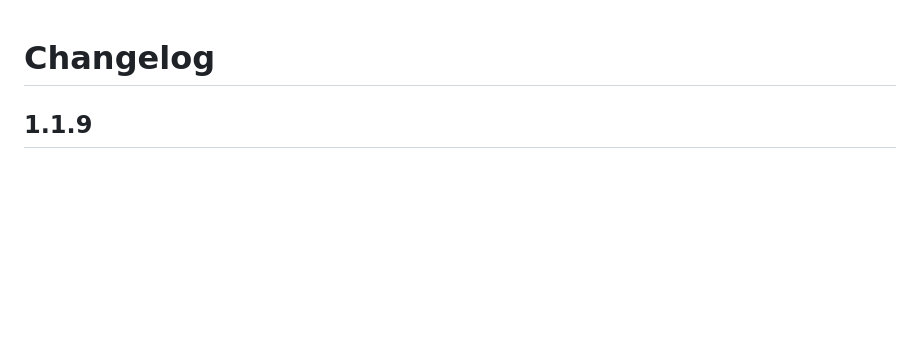
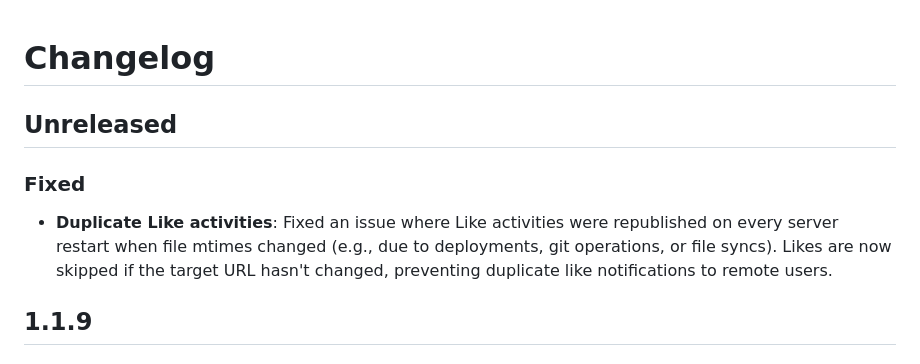
Before and after one commit to blacklight/madblog, a Markdown page: CHANGELOG.md, the part around the change. Drawn GitHub-style; blank space fills up the shorter version.

Commit message:
docs(changelog): Updated CHANGELOG

```diff
--- a/CHANGELOG.md
+++ b/CHANGELOG.md
@@ -1,4 +1,14 @@
 # Changelog
+
+## Unreleased
+
+### Fixed
+
+- **Duplicate Like activities**: Fixed an issue where Like activities were
+  republished on every server restart when file mtimes changed (e.g., due to
+  deployments, git operations, or file syncs). Likes are now skipped if the
+  target URL hasn't changed, preventing duplicate like notifications to remote
+  users.
 
 ## 1.1.9
 
```
